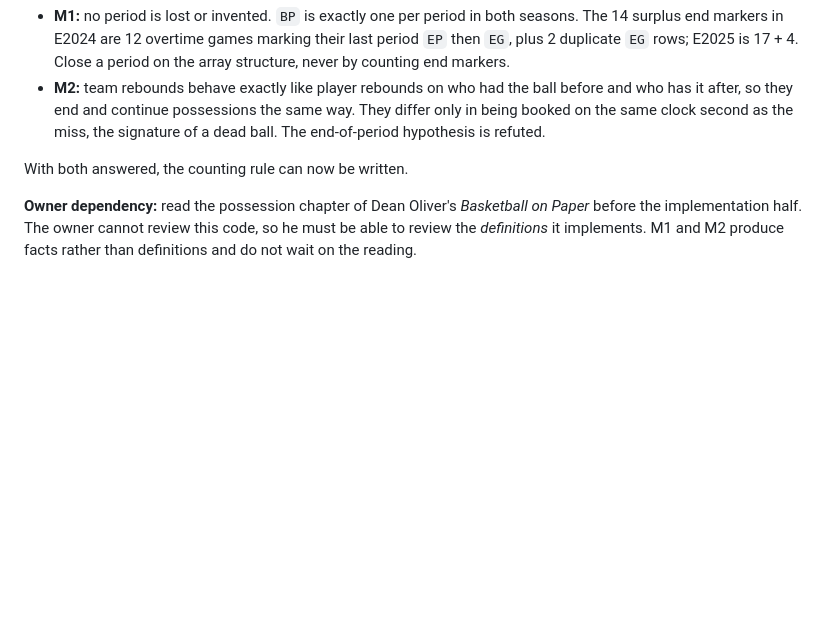
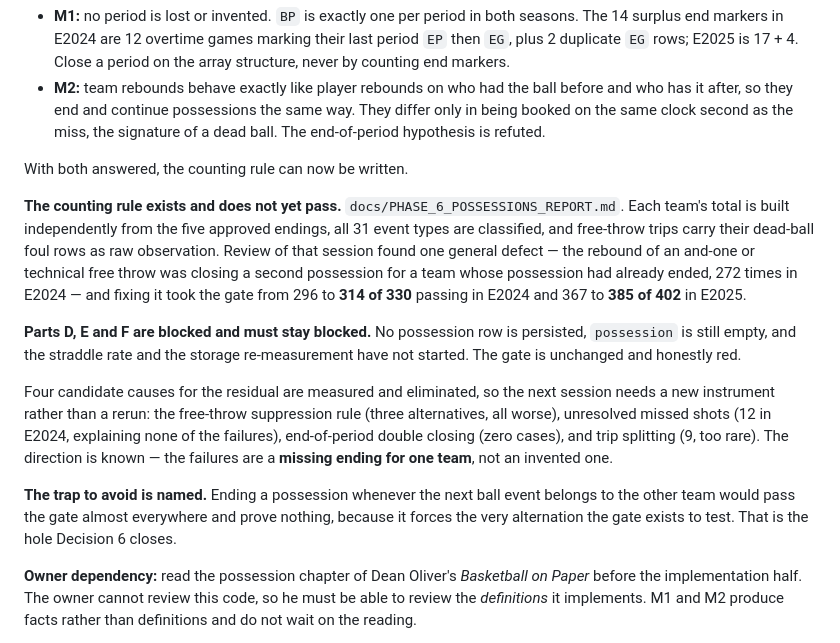
Before and after one commit to egemeny13/euroleague-analytics, a Markdown page: ROADMAP.md, the part around the change. Drawn GitHub-style; blank space fills up the shorter version.

Commit message:
docs: record the Phase 6 Part C stop in the roadmap
Parts D-F are blocked and must stay blocked: the gate is unchanged and red.
Records the four eliminated candidate causes so the next session does not
re-tread them, and names the alternation trap Decision 6 exists to close.

Co-Authored-By: Claude Opus 5 <noreply@anthropic.com>

```diff
--- a/ROADMAP.md
+++ b/ROADMAP.md
@@ -176,6 +176,31 @@ E2024 and E2025 independently.
 
 With both answered, the counting rule can now be written.
 
+**The counting rule exists and does not yet pass.**
+`docs/PHASE_6_POSSESSIONS_REPORT.md`. Each team's total is built independently
+from the five approved endings, all 31 event types are classified, and free-throw
+trips carry their dead-ball foul rows as raw observation. Review of that session
+found one general defect — the rebound of an and-one or technical free throw was
+closing a second possession for a team whose possession had already ended, 272
+times in E2024 — and fixing it took the gate from 296 to **314 of 330** passing
+in E2024 and 367 to **385 of 402** in E2025.
+
+**Parts D, E and F are blocked and must stay blocked.** No possession row is
+persisted, `possession` is still empty, and the straddle rate and the storage
+re-measurement have not started. The gate is unchanged and honestly red.
+
+Four candidate causes for the residual are measured and eliminated, so the next
+session needs a new instrument rather than a rerun: the free-throw suppression
+rule (three alternatives, all worse), unresolved missed shots (12 in E2024,
+explaining none of the failures), end-of-period double closing (zero cases), and
+trip splitting (9, too rare). The direction is known — the failures are a
+**missing ending for one team**, not an invented one.
+
+**The trap to avoid is named.** Ending a possession whenever the next ball event
+belongs to the other team would pass the gate almost everywhere and prove
+nothing, because it forces the very alternation the gate exists to test. That is
+the hole Decision 6 closes.
+
 **Owner dependency:** read the possession chapter of Dean Oliver's *Basketball
 on Paper* before the implementation half. The owner cannot review this code, so
 he must be able to review the *definitions* it implements. M1 and M2 produce
```
